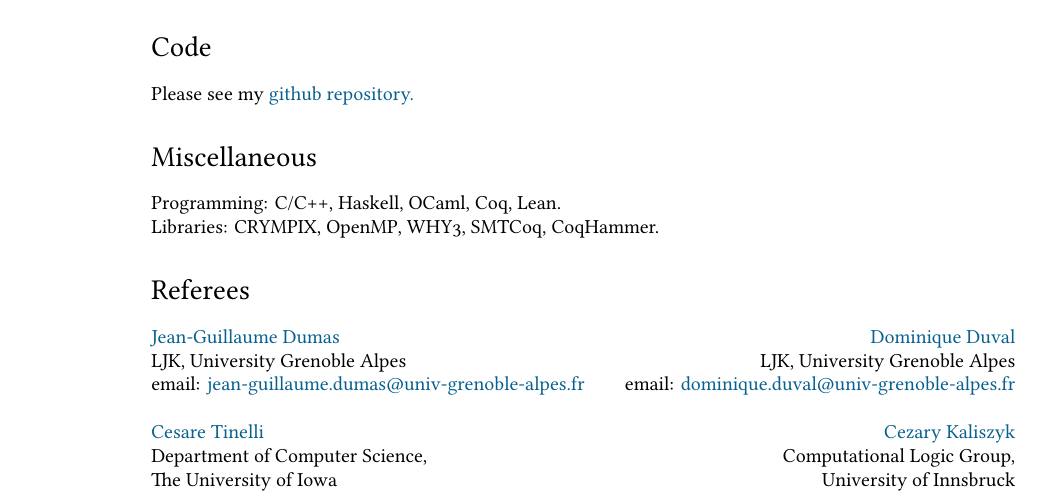
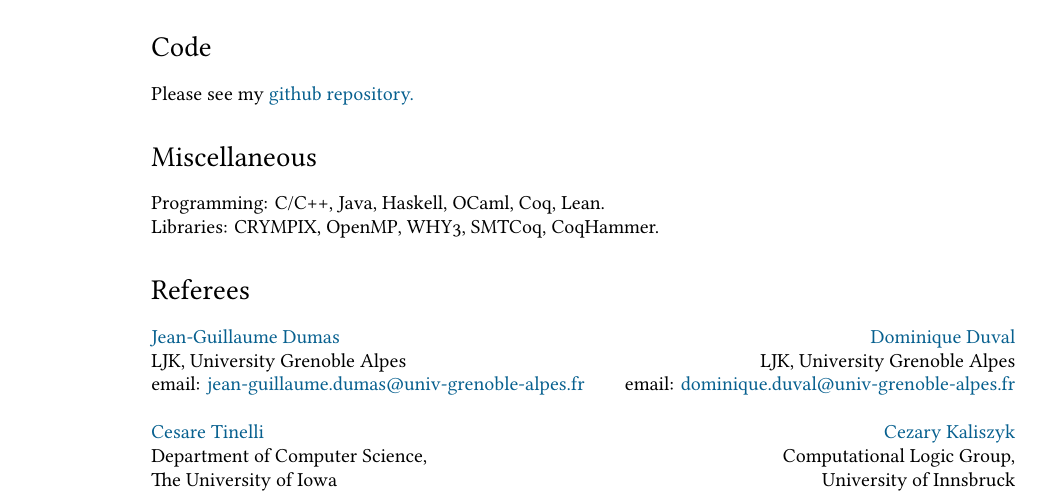
Before and after one commit to ekiciburak/ekici_cv, a LaTeX CV (ekici_cv.tex): part of page 4 of 4, cut so that both start at the same text. Compiled offline with XeLaTeX; a missing font is replaced by an installed copy or a similar font.

Commit message:
update...

```diff
--- a/ekici_cv.tex
+++ b/ekici_cv.tex
@@ -294,7 +294,7 @@ Institut Fourier, Grenoble-France.\\[0.25cm]
 \section*{Code}
 Please see my \href{https://github.com/ekiciburak}{github repository.}
 \section*{Miscellaneous}
-Programming: C/C++, Haskell, OCaml, Coq, Lean. \\
+Programming: C/C++, Java, Haskell, OCaml, Coq, Lean. \\
 Libraries: CRYMPIX, OpenMP, WHY3, SMTCoq, CoqHammer.
 \section*{Referees}
 \href{http://ljk.imag.fr/membres/Jean-Guillaume.Dumas/}{Jean-Guillaume Dumas} \hfill \href{http://ljk.imag.fr/membres/Dominique.Duval/}{Dominique Duval}\\
```
Also changed, not shown: ekici_cv.pdf.
